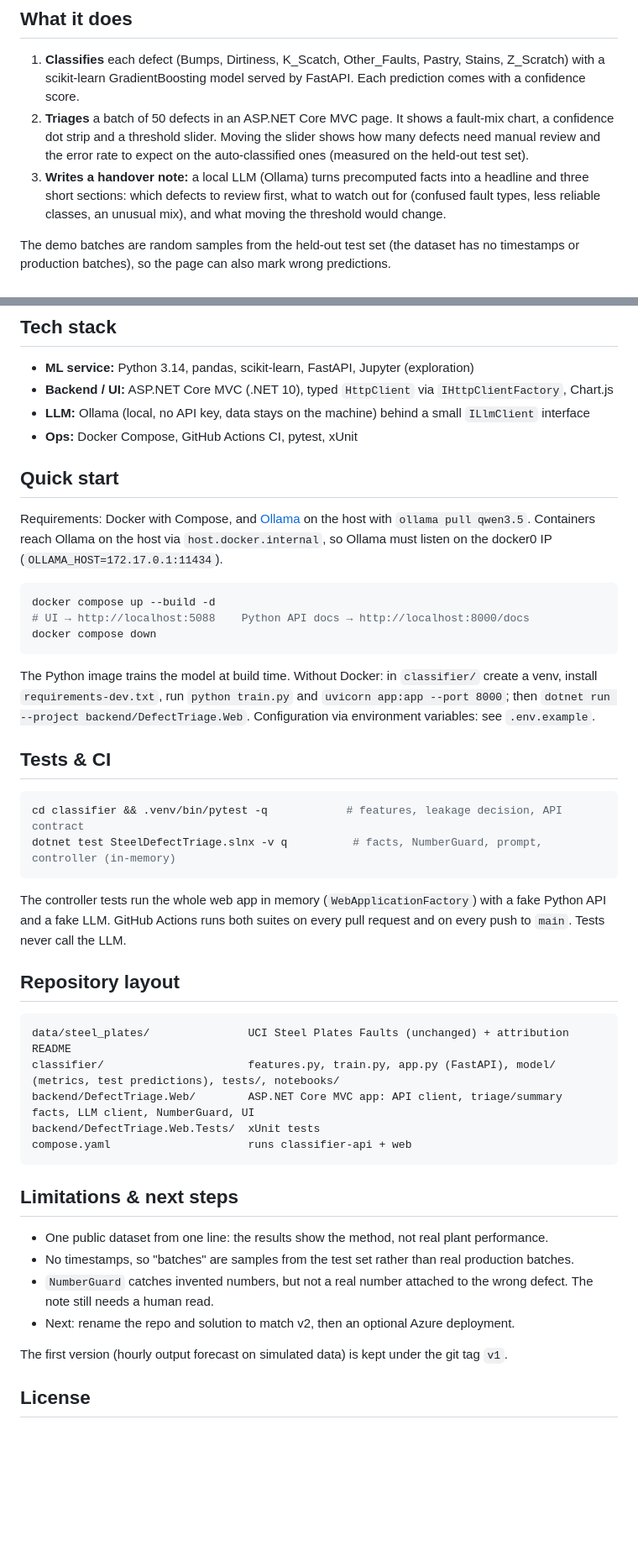
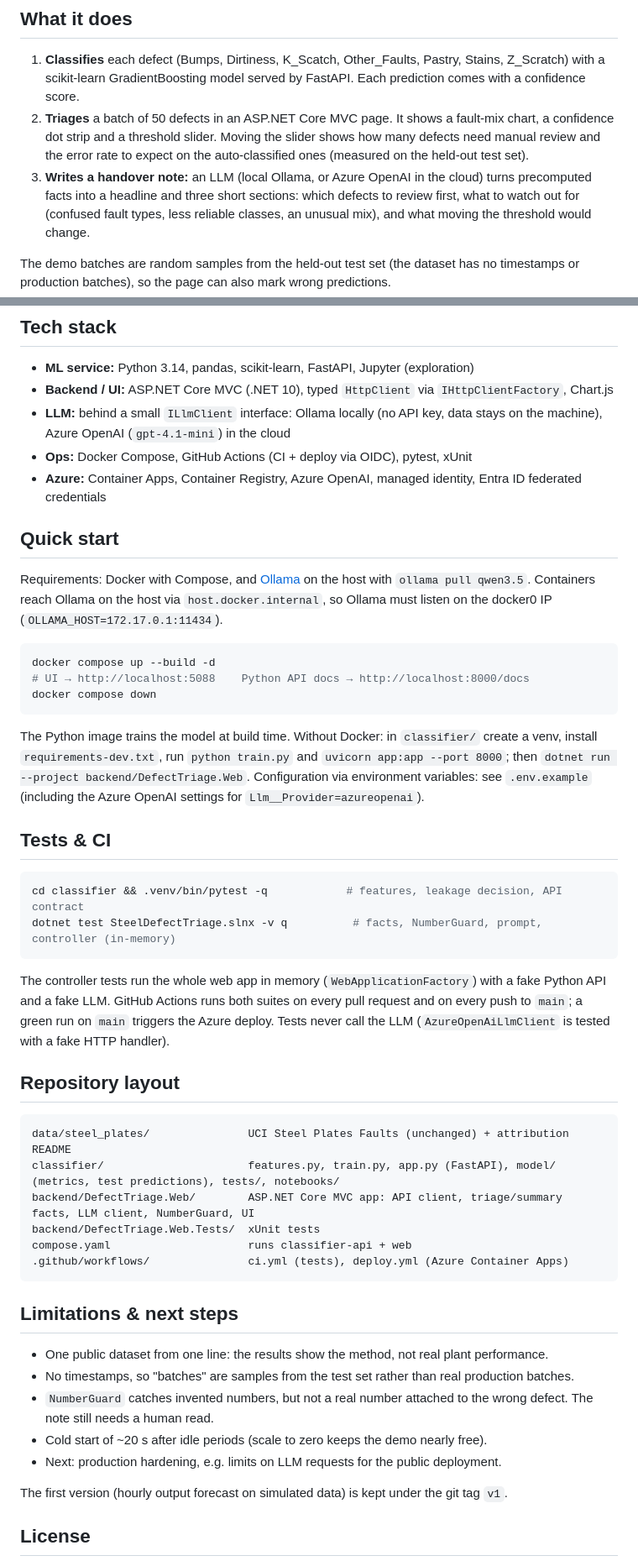
Before and after one commit to chris-loog/steel-defect-triage, a Markdown page: README.md, 2 parts joined by grey strips. Shown at 84% size. Rendered like a GitHub page; blank space fills up the shorter version.

````diff
--- a/README.md
+++ b/README.md
@@ -21,7 +23,7 @@ project: a Python classifier, an ASP.NET Core web app and a local LLM.
 2. **Triages** a batch of 50 defects in an ASP.NET Core MVC page. It shows a fault-mix chart, a confidence dot strip
    and a threshold slider. Moving the slider shows how many defects need manual review and the error rate to expect
    on the auto-classified ones (measured on the held-out test set).
-3. **Writes a handover note:** a local LLM (Ollama) turns precomputed facts into a headline and three short sections:
+3. **Writes a handover note:** an LLM (local Ollama, or Azure OpenAI in the cloud) turns precomputed facts into a headline and three short sections:
    which defects to review first, what to watch out for (confused fault types, less reliable classes, an unusual
    mix), and what moving the threshold would change.
 
@@ -76,8 +143,10 @@ Exploration: [`classifier/notebooks/02_steel_explore.ipynb`](classifier/notebook
 ## Tech stack
 - **ML service:** Python 3.14, pandas, scikit-learn, FastAPI, Jupyter (exploration)
 - **Backend / UI:** ASP.NET Core MVC (.NET 10), typed `HttpClient` via `IHttpClientFactory`, Chart.js
-- **LLM:** Ollama (local, no API key, data stays on the machine) behind a small `ILlmClient` interface
-- **Ops:** Docker Compose, GitHub Actions CI, pytest, xUnit
+- **LLM:** behind a small `ILlmClient` interface: Ollama locally (no API key, data stays on the machine), Azure
+  OpenAI (`gpt-4.1-mini`) in the cloud
+- **Ops:** Docker Compose, GitHub Actions (CI + deploy via OIDC), pytest, xUnit
+- **Azure:** Container Apps, Container Registry, Azure OpenAI, managed identity, Entra ID federated credentials
 
 ## Quick start
 Requirements: Docker with Compose, and [Ollama](https://ollama.com) on the host with `ollama pull qwen3.5`.
@@ -92,7 +161,8 @@ docker compose down
 
 The Python image trains the model at build time. Without Docker: in `classifier/` create a venv, install
 `requirements-dev.txt`, run `python train.py` and `uvicorn app:app --port 8000`; then
-`dotnet run --project backend/DefectTriage.Web`. Configuration via environment variables: see `.env.example`.
+`dotnet run --project backend/DefectTriage.Web`. Configuration via environment variables: see `.env.example`
+(including the Azure OpenAI settings for `Llm__Provider=azureopenai`).
 
 ## Tests & CI
 ```bash
@@ -100,7 +170,8 @@ cd classifier && .venv/bin/pytest -q            # features, leakage decision, AP
 dotnet test SteelDefectTriage.slnx -v q          # facts, NumberGuard, prompt, controller (in-memory)
 ```
 The controller tests run the whole web app in memory (`WebApplicationFactory`) with a fake Python API and a fake
-LLM. GitHub Actions runs both suites on every pull request and on every push to `main`. Tests never call the LLM.
+LLM. GitHub Actions runs both suites on every pull request and on every push to `main`; a green run on `main`
+triggers the Azure deploy. Tests never call the LLM (`AzureOpenAiLlmClient` is tested with a fake HTTP handler).
 
 ## Repository layout
 ```
@@ -109,6 +180,7 @@ classifier/                      features.py, train.py, app.py (FastAPI), model/
 backend/DefectTriage.Web/        ASP.NET Core MVC app: API client, triage/summary facts, LLM client, NumberGuard, UI
 backend/DefectTriage.Web.Tests/  xUnit tests
 compose.yaml                     runs classifier-api + web
+.github/workflows/               ci.yml (tests), deploy.yml (Azure Container Apps)
 ```
 
 ## Limitations & next steps
@@ -116,7 +188,8 @@ compose.yaml                     runs classifier-api + web
 - No timestamps, so "batches" are samples from the test set rather than real production batches.
 - `NumberGuard` catches invented numbers, but not a real number attached to the wrong defect. The note still needs a
   human read.
-- Next: rename the repo and solution to match v2, then an optional Azure deployment.
+- Cold start of ~20 s after idle periods (scale to zero keeps the demo nearly free).
+- Next: production hardening, e.g. limits on LLM requests for the public deployment.
 
 The first version (hourly output forecast on simulated data) is kept under the git tag `v1`.
 
````
Also changed, not shown: other parts of README.md (+69 -2 lines).
